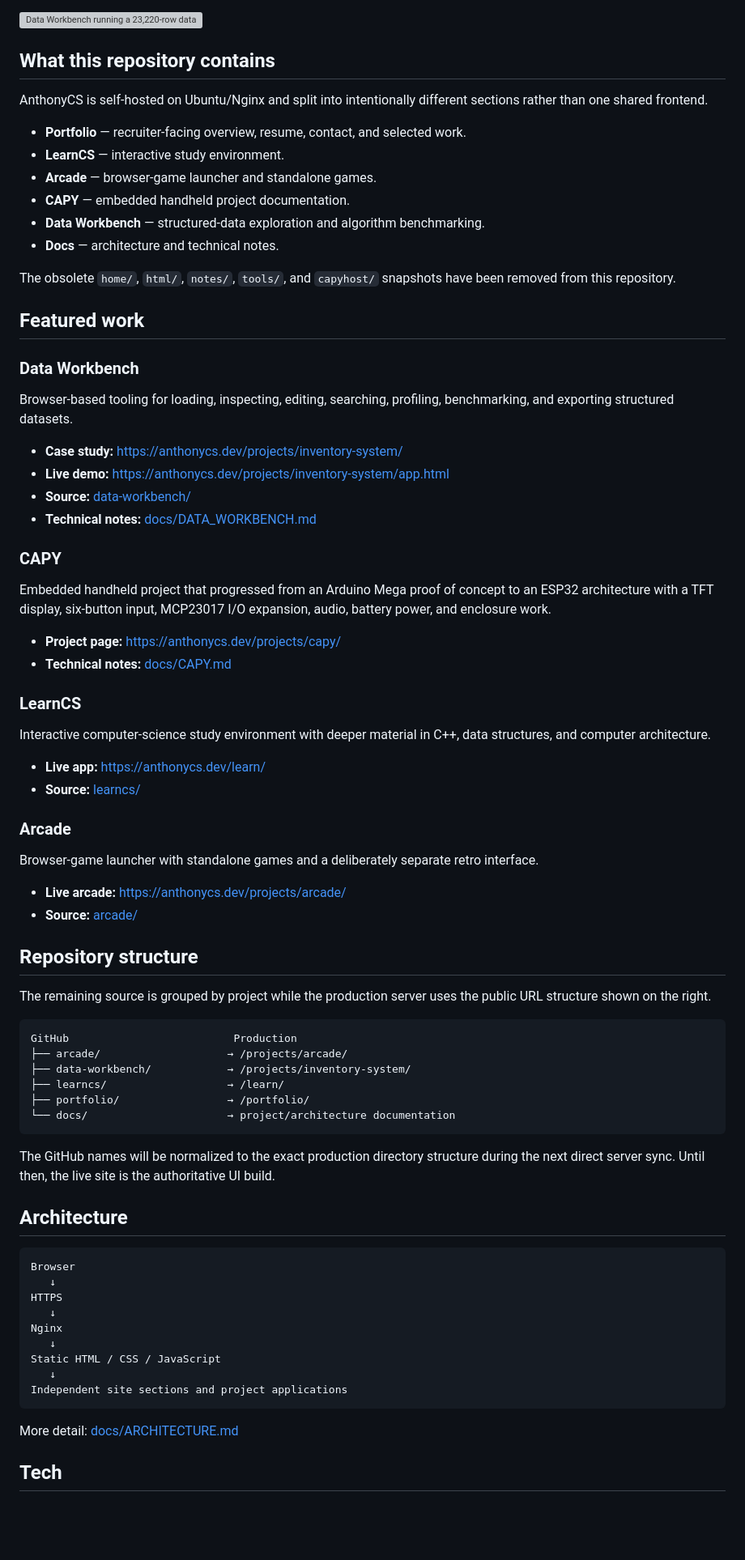
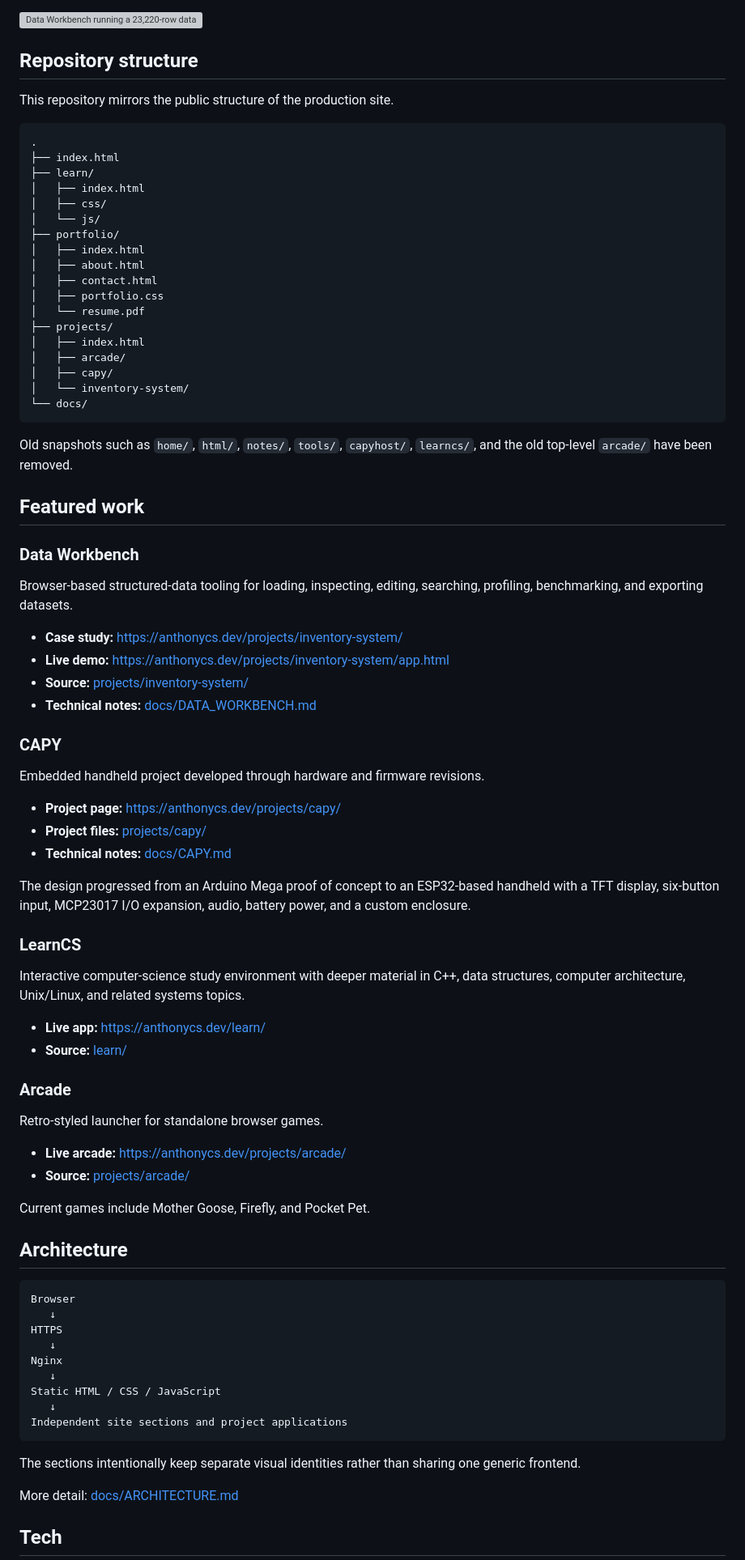
Before and after one commit to awhitecsdev/cs-site-and-server, a Markdown page: README.md, the part around one of its changes. Shown at 81% size. GitHub-like rendering; blank space fills up the shorter version; grey boxes are pictures that could not be loaded.

Commit message:
Update README for production-mirrored repository structure

````diff
--- a/README.md
+++ b/README.md
@@ -9,65 +9,69 @@ Personal computer science and engineering site for projects, technical writeups,
 
 ![Data Workbench running a 23,220-row dataset](docs/images/data-workbench-overview.jpg)
 
-## What this repository contains
+## Repository structure
 
-AnthonyCS is self-hosted on Ubuntu/Nginx and split into intentionally different sections rather than one shared frontend.
+This repository mirrors the public structure of the production site.
 
-- **Portfolio** — recruiter-facing overview, resume, contact, and selected work.
-- **LearnCS** — interactive study environment.
-- **Arcade** — browser-game launcher and standalone games.
-- **CAPY** — embedded handheld project documentation.
-- **Data Workbench** — structured-data exploration and algorithm benchmarking.
-- **Docs** — architecture and technical notes.
+```text
+.
+├── index.html
+├── learn/
+│   ├── index.html
+│   ├── css/
+│   └── js/
+├── portfolio/
+│   ├── index.html
+│   ├── about.html
+│   ├── contact.html
+│   ├── portfolio.css
+│   └── resume.pdf
+├── projects/
+│   ├── index.html
+│   ├── arcade/
+│   ├── capy/
+│   └── inventory-system/
+└── docs/
+```
 
-The obsolete `home/`, `html/`, `notes/`, `tools/`, and `capyhost/` snapshots have been removed from this repository.
+Old snapshots such as `home/`, `html/`, `notes/`, `tools/`, `capyhost/`, `learncs/`, and the old top-level `arcade/` have been removed.
 
 ## Featured work
 
 ### Data Workbench
 
-Browser-based tooling for loading, inspecting, editing, searching, profiling, benchmarking, and exporting structured datasets.
+Browser-based structured-data tooling for loading, inspecting, editing, searching, profiling, benchmarking, and exporting datasets.
 
 - **Case study:** https://anthonycs.dev/projects/inventory-system/
 - **Live demo:** https://anthonycs.dev/projects/inventory-system/app.html
-- **Source:** [data-workbench/](data-workbench/)
+- **Source:** [projects/inventory-system/](projects/inventory-system/)
 - **Technical notes:** [docs/DATA_WORKBENCH.md](docs/DATA_WORKBENCH.md)
 
 ### CAPY
 
-Embedded handheld project that progressed from an Arduino Mega proof of concept to an ESP32 architecture with a TFT display, six-button input, MCP23017 I/O expansion, audio, battery power, and enclosure work.
+Embedded handheld project developed through hardware and firmware revisions.
 
 - **Project page:** https://anthonycs.dev/projects/capy/
+- **Project files:** [projects/capy/](projects/capy/)
 - **Technical notes:** [docs/CAPY.md](docs/CAPY.md)
+
+The design progressed from an Arduino Mega proof of concept to an ESP32-based handheld with a TFT display, six-button input, MCP23017 I/O expansion, audio, battery power, and a custom enclosure.
 
 ### LearnCS
 
-Interactive computer-science study environment with deeper material in C++, data structures, and computer architecture.
+Interactive computer-science study environment with deeper material in C++, data structures, computer architecture, Unix/Linux, and related systems topics.
 
 - **Live app:** https://anthonycs.dev/learn/
-- **Source:** [learncs/](learncs/)
+- **Source:** [learn/](learn/)
 
 ### Arcade
 
-Browser-game launcher with standalone games and a deliberately separate retro interface.
+Retro-styled launcher for standalone browser games.
 
 - **Live arcade:** https://anthonycs.dev/projects/arcade/
-- **Source:** [arcade/](arcade/)
+- **Source:** [projects/arcade/](projects/arcade/)
 
-## Repository structure
-
-The remaining source is grouped by project while the production server uses the public URL structure shown on the right.
-
-```text
-GitHub                          Production
-├── arcade/                    → /projects/arcade/
-├── data-workbench/            → /projects/inventory-system/
-├── learncs/                   → /learn/
-├── portfolio/                 → /portfolio/
-└── docs/                      → project/architecture documentation
-```
-
-The GitHub names will be normalized to the exact production directory structure during the next direct server sync. Until then, the live site is the authoritative UI build.
+Current games include Mother Goose, Firefly, and Pocket Pet.
 
 ## Architecture
 
@@ -82,6 +86,8 @@ Static HTML / CSS / JavaScript
    ↓
 Independent site sections and project applications
 ```
+
+The sections intentionally keep separate visual identities rather than sharing one generic frontend.
 
 More detail: [docs/ARCHITECTURE.md](docs/ARCHITECTURE.md)
 
````
Also changed, not shown: other parts of README.md (+6 -8 lines).
